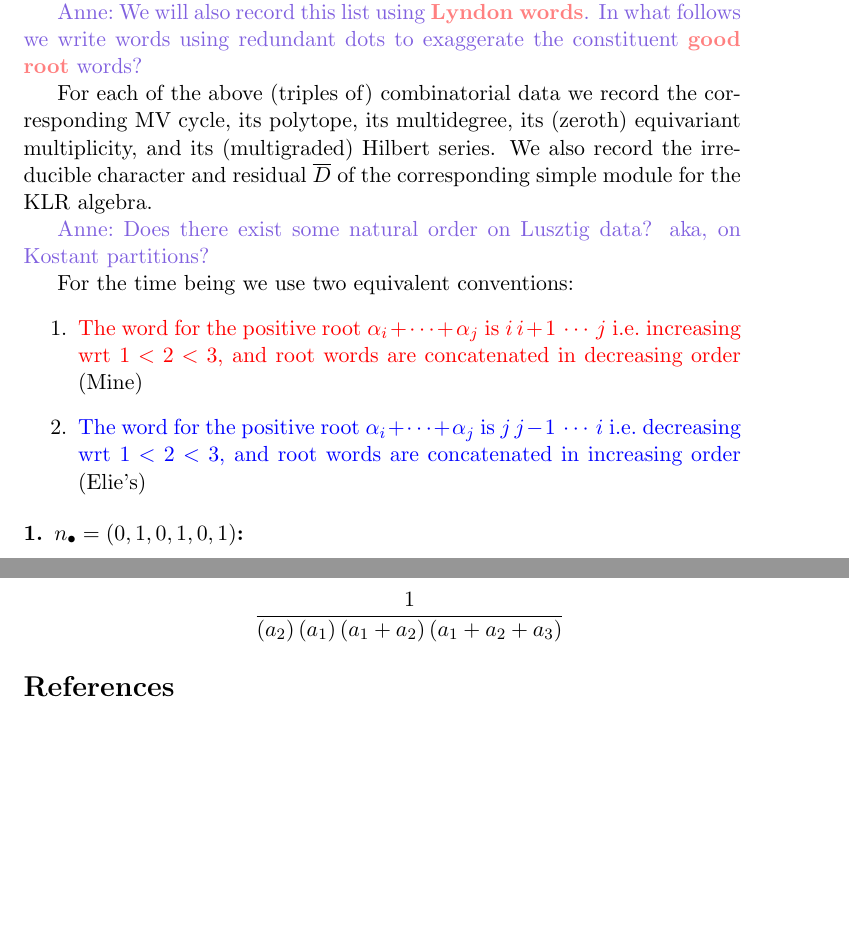
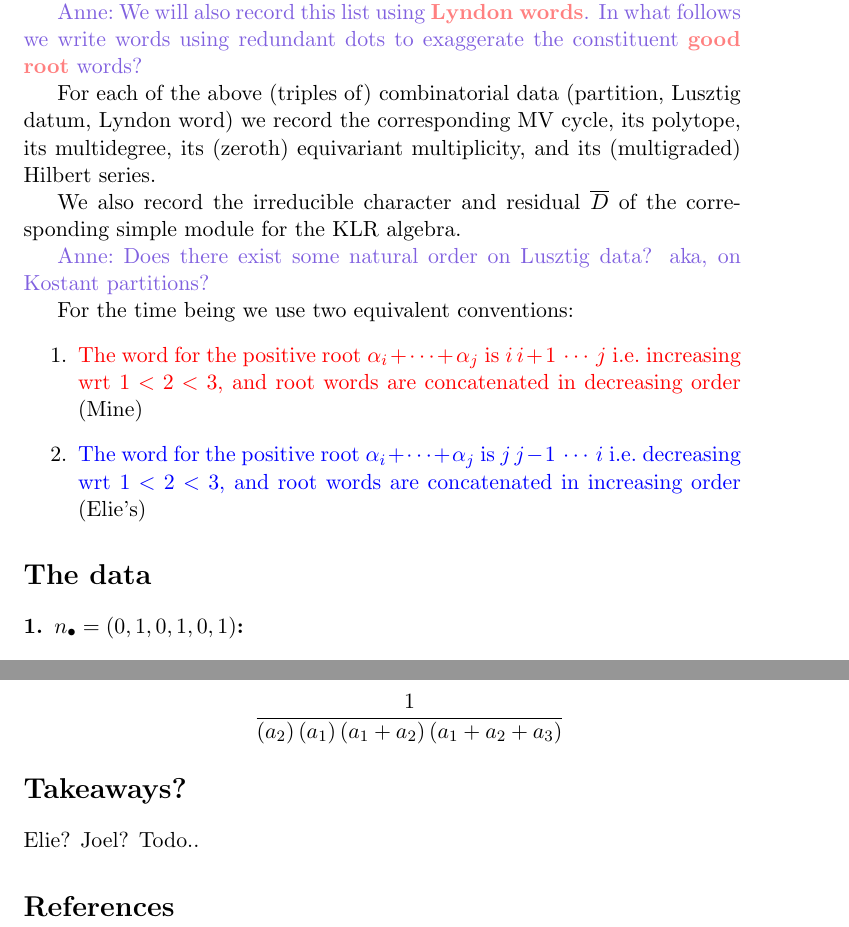
Before and after one commit to annedranowski/mvklr, a LaTeX document (a3casestudy.tex): two parts of pages 2 and 9 of 9, joined at a grey line, cut so that both start at the same text, the shorter picture padded with empty space. Compiled offline with pdfLaTeX.

Commit message:
sectioned

```diff
--- a/a3casestudy.tex
+++ b/a3casestudy.tex
@@ -6,7 +6,7 @@
 \newcommand{\todo}[1]{{\color{red!50!white}\textbf{#1}}} % TODO
 %
 \title{Case study: weight $\alpha_1 + 2\alpha_2 + \alpha_3$ in type $A_3$}
-\author{Elie, Anne}
+\author{Elie, Anne, Joel}
 \begin{document}
 \maketitle
 %
@@ -36,8 +36,9 @@ Nb.\ There are exactly five Lusztig data of weight $\nu$.
 
 \anne{We will also record this list using \todo{Lyndon words}. In what follows we write words using redundant dots to exaggerate the constituent \todo{good} \todo{root} words?}
 
-For each of the above (triples of) combinatorial data we record the corresponding MV cycle, its polytope, its multidegree, its (zeroth) equivariant multiplicity, and its (multigraded) Hilbert series.
+For each of the above (triples of) combinatorial data (partition, Lusztig datum, Lyndon word) we record the corresponding MV cycle, its polytope, its multidegree, its (zeroth) equivariant multiplicity, and its (multigraded) Hilbert series.
 % There are five MV cycles $\irr\overline{S^0\cap T^\nu}$
+
 We also record the irreducible character and residual $\barD$ of the corresponding simple module for the KLR algebra.
 % The KLR algebra is R^0_\nu?
 
@@ -50,7 +51,7 @@ For the time being we use two equivalent conventions:
     \item {\color{red}The word for the positive root $\alpha_i + \cdots + \alpha_j$ is $i\,i+1\,\cdots\,j$ i.e.\ increasing wrt $1 < 2 < 3$, and root words are concatenated in decreasing order} (Mine)
     \item {\color{blue}The word for the positive root $\alpha_i + \cdots + \alpha_j$ is $j\,j-1\,\cdots\,i$ i.e.\ decreasing wrt $1 < 2 < 3$, and root words are concatenated in increasing order} (Elie's)
 \end{enumerate}
-
+\section*{The data}
 \begin{description}
     \item[{\bf 1.} $n_\bullet = (0,1,0,1,0,1)$:]
     % $; $\lambda = (4,3,1,0)$ and $\mu = (3,2,2,1)$
@@ -388,7 +389,8 @@ and evaluating at $q = 1$ we recover
     \frac{1}{\left({a}_{2}\right)\left({a}_{1}\right)\left({a}_{1}+{a}_{2}\right)\left({a}_{1}+{a}_{2}+{a}_{3}\right)}
 \]
 \end{description}
-
+\section*{Takeaways?}
+Elie? Joel? Todo..
 %
 % import bibliography from tex.bib file
 %
```
Also changed, not shown: a3casestudy.tex (2 more changed lines).
